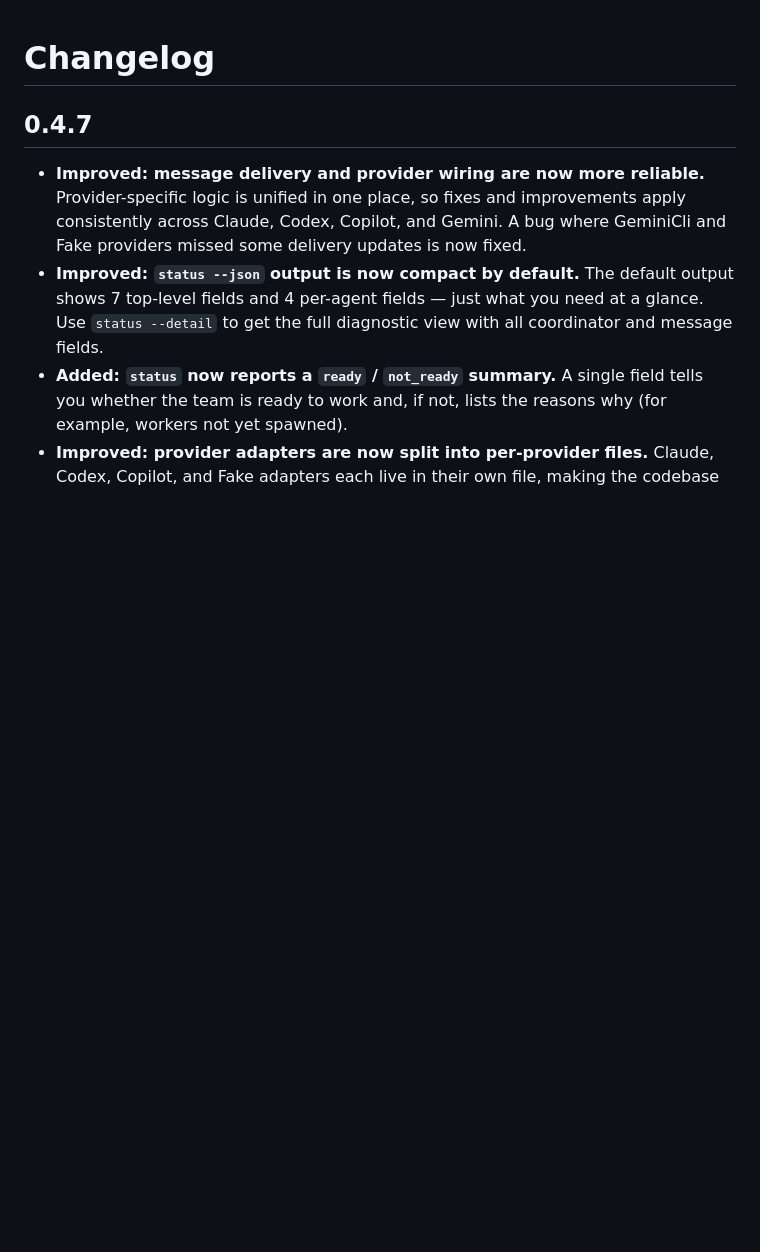
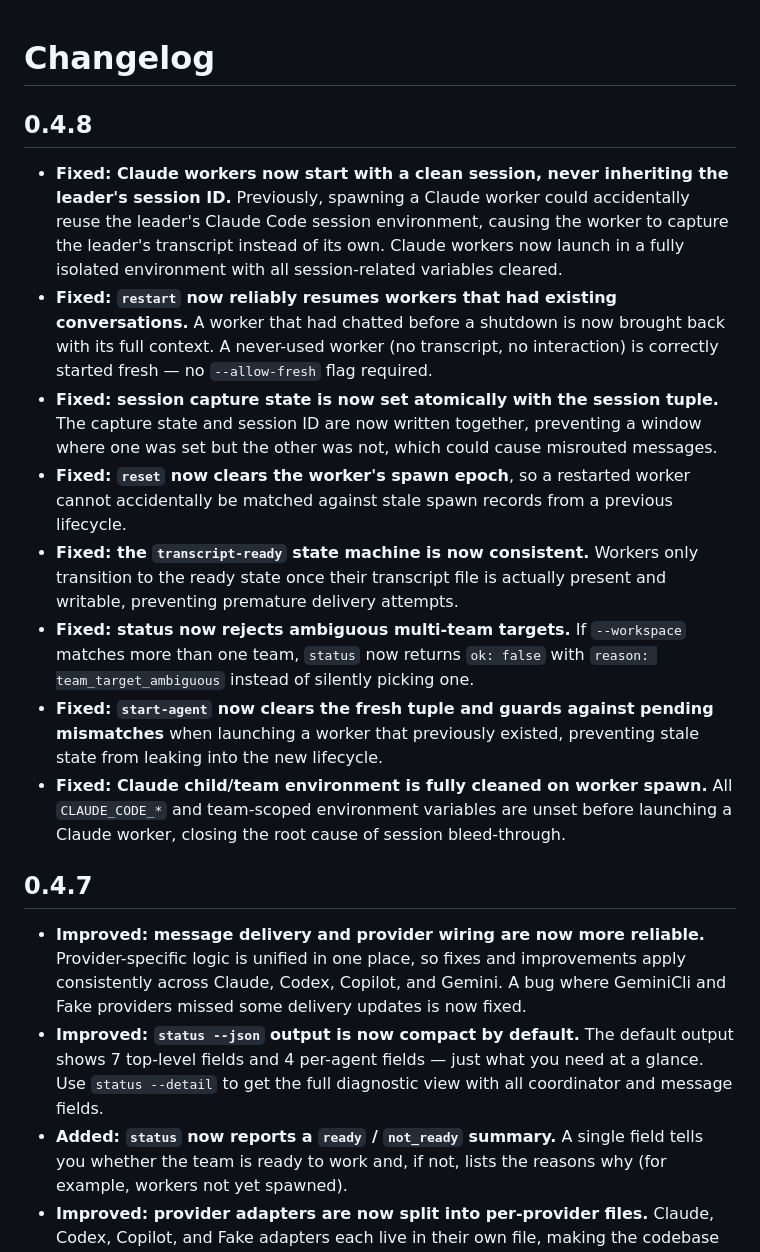
Before and after one commit to Florious95/team-agent, a Markdown page: CHANGELOG.md, the part around the change. Rendered like a GitHub page; blank space fills up the shorter version.

Commit message:
docs: add 0.4.8 changelog
Co-Authored-By: Claude Sonnet 4.6 <noreply@anthropic.com>

```diff
--- a/CHANGELOG.md
+++ b/CHANGELOG.md
@@ -1,4 +1,15 @@
 # Changelog
+
+## 0.4.8
+
+- **Fixed: Claude workers now start with a clean session, never inheriting the leader's session ID.** Previously, spawning a Claude worker could accidentally reuse the leader's Claude Code session environment, causing the worker to capture the leader's transcript instead of its own. Claude workers now launch in a fully isolated environment with all session-related variables cleared.
+- **Fixed: `restart` now reliably resumes workers that had existing conversations.** A worker that had chatted before a shutdown is now brought back with its full context. A never-used worker (no transcript, no interaction) is correctly started fresh — no `--allow-fresh` flag required.
+- **Fixed: session capture state is now set atomically with the session tuple.** The capture state and session ID are now written together, preventing a window where one was set but the other was not, which could cause misrouted messages.
+- **Fixed: `reset` now clears the worker's spawn epoch**, so a restarted worker cannot accidentally be matched against stale spawn records from a previous lifecycle.
+- **Fixed: the `transcript-ready` state machine is now consistent.** Workers only transition to the ready state once their transcript file is actually present and writable, preventing premature delivery attempts.
+- **Fixed: status now rejects ambiguous multi-team targets.** If `--workspace` matches more than one team, `status` now returns `ok: false` with `reason: team_target_ambiguous` instead of silently picking one.
+- **Fixed: `start-agent` now clears the fresh tuple and guards against pending mismatches** when launching a worker that previously existed, preventing stale state from leaking into the new lifecycle.
+- **Fixed: Claude child/team environment is fully cleaned on worker spawn.** All `CLAUDE_CODE_*` and team-scoped environment variables are unset before launching a Claude worker, closing the root cause of session bleed-through.
 
 ## 0.4.7
 
```
